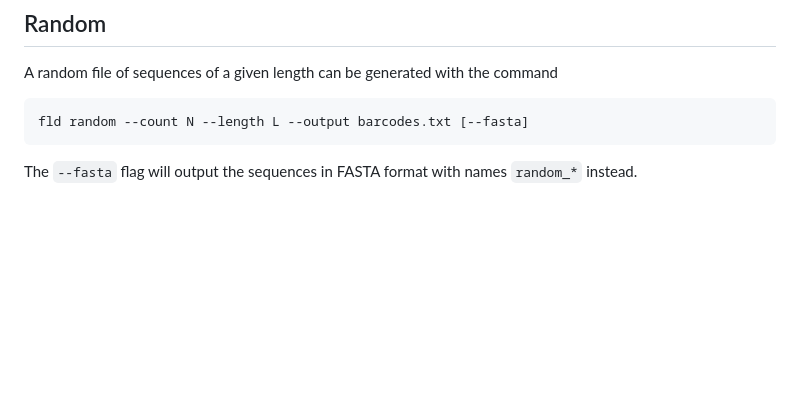
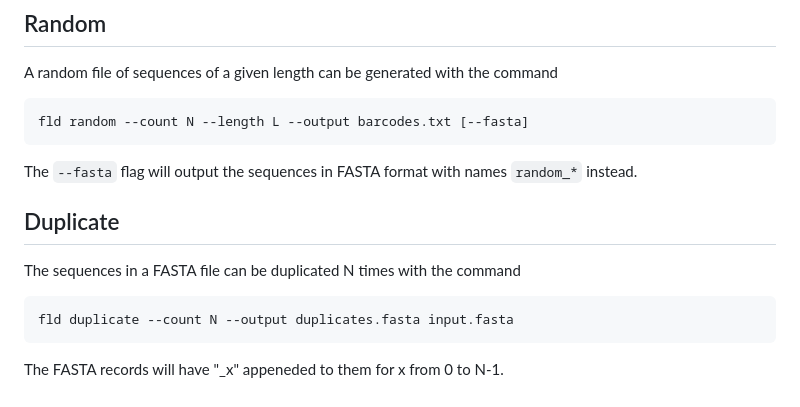
Before and after one commit to hmblair/fld, a Markdown page: README.md, the part around the change. Drawn GitHub-style; blank space fills up the shorter version.

Commit message:
Added section on duplicate

````diff
--- a/README.md
+++ b/README.md
@@ -104,3 +104,11 @@ A random file of sequences of a given length can be generated with the command
 fld random --count N --length L --output barcodes.txt [--fasta]
 ```
 The `--fasta` flag will output the sequences in FASTA format with names `random_*` instead.
+
+## Duplicate
+
+The sequences in a FASTA file can be duplicated N times with the command
+```
+fld duplicate --count N --output duplicates.fasta input.fasta
+```
+The FASTA records will have "_x" appeneded to them for x from 0 to N-1.
````
